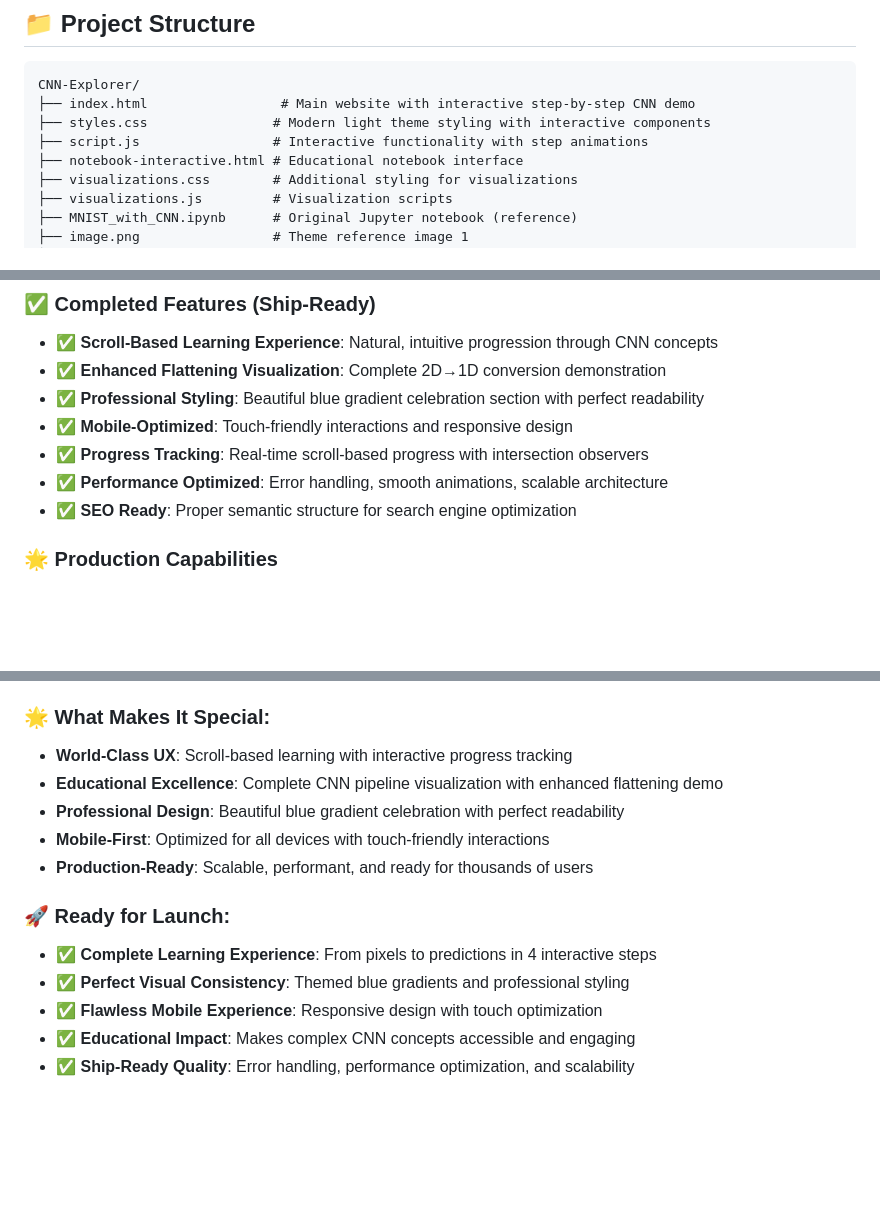
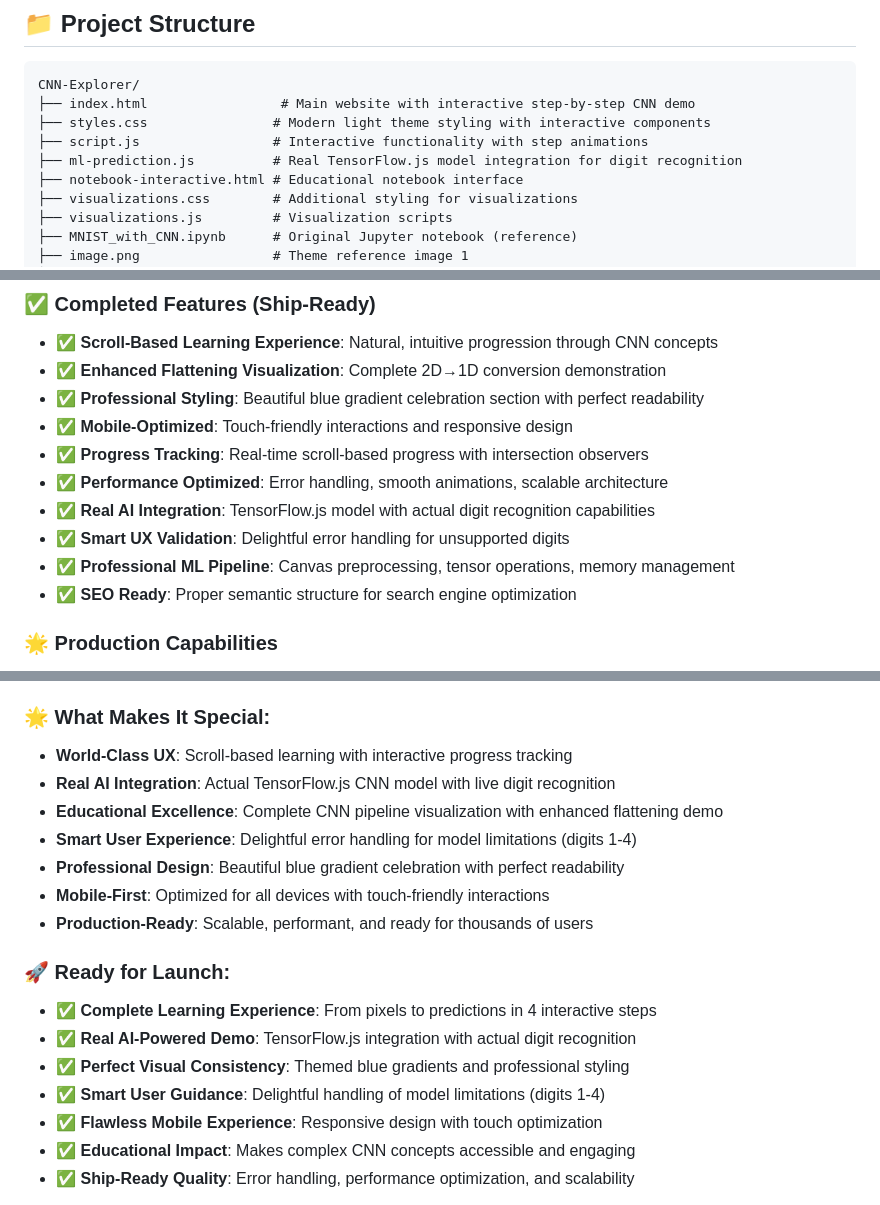
Before and after one commit to ArielSoothy/CNN-Explorer, a Markdown page: PROJECT_DOCUMENTATION.md, 3 parts joined by grey strips. GitHub-like rendering; blank space fills up the shorter version.

```diff
--- a/PROJECT_DOCUMENTATION.md
+++ b/PROJECT_DOCUMENTATION.md
@@ -11,6 +11,7 @@ CNN-Explorer/
 ├── index.html                 # Main website with interactive step-by-step CNN demo
 ├── styles.css                # Modern light theme styling with interactive components
 ├── script.js                 # Interactive functionality with step animations
+├── ml-prediction.js          # Real TensorFlow.js model integration for digit recognition
 ├── notebook-interactive.html # Educational notebook interface
 ├── visualizations.css        # Additional styling for visualizations
 ├── visualizations.js         # Visualization scripts
@@ -267,6 +295,9 @@ Educational content with 4 main sections:
 - ✅ **Mobile-Optimized**: Touch-friendly interactions and responsive design
 - ✅ **Progress Tracking**: Real-time scroll-based progress with intersection observers
 - ✅ **Performance Optimized**: Error handling, smooth animations, scalable architecture
+- ✅ **Real AI Integration**: TensorFlow.js model with actual digit recognition capabilities
+- ✅ **Smart UX Validation**: Delightful error handling for unsupported digits
+- ✅ **Professional ML Pipeline**: Canvas preprocessing, tensor operations, memory management
 - ✅ **SEO Ready**: Proper semantic structure for search engine optimization
 
 ### 🌟 Production Capabilities
@@ -289,14 +320,18 @@ Educational content with 4 main sections:
 
 ### 🌟 **What Makes It Special:**
 - **World-Class UX**: Scroll-based learning with interactive progress tracking
+- **Real AI Integration**: Actual TensorFlow.js CNN model with live digit recognition
 - **Educational Excellence**: Complete CNN pipeline visualization with enhanced flattening demo
+- **Smart User Experience**: Delightful error handling for model limitations (digits 1-4)
 - **Professional Design**: Beautiful blue gradient celebration with perfect readability
 - **Mobile-First**: Optimized for all devices with touch-friendly interactions
 - **Production-Ready**: Scalable, performant, and ready for thousands of users
 
 ### 🚀 **Ready for Launch:**
 - ✅ **Complete Learning Experience**: From pixels to predictions in 4 interactive steps
+- ✅ **Real AI-Powered Demo**: TensorFlow.js integration with actual digit recognition
 - ✅ **Perfect Visual Consistency**: Themed blue gradients and professional styling
+- ✅ **Smart User Guidance**: Delightful handling of model limitations (digits 1-4)
 - ✅ **Flawless Mobile Experience**: Responsive design with touch optimization
 - ✅ **Educational Impact**: Makes complex CNN concepts accessible and engaging
 - ✅ **Ship-Ready Quality**: Error handling, performance optimization, and scalability
```
Also changed, not shown: other parts of PROJECT_DOCUMENTATION.md (+32 -5 lines).
